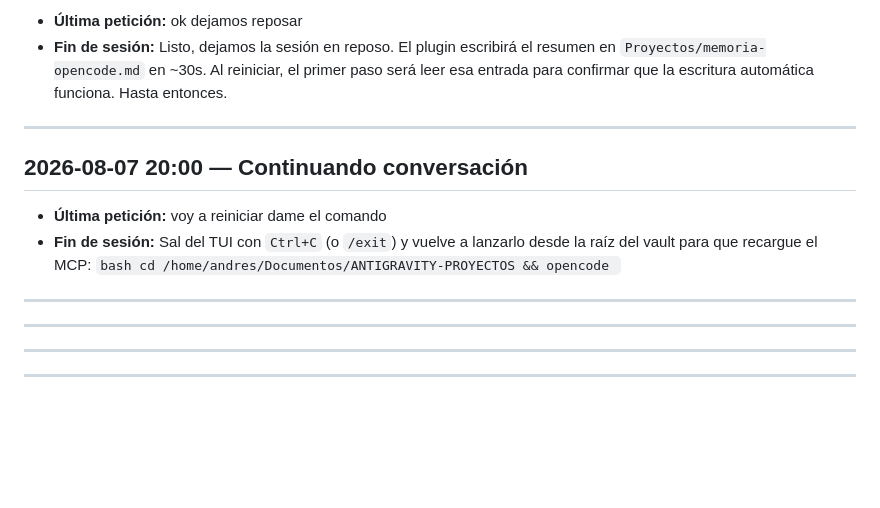
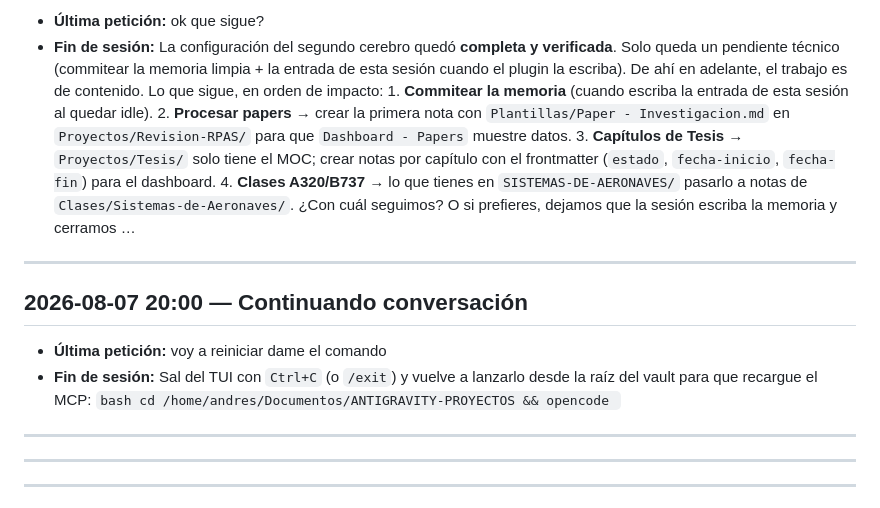
Before and after one commit to ahidalgo79/ANTIGRAVITY-PROYECTOS, a Markdown page: Proyectos/memoria-opencode.md, the part around one of its changes. Drawn GitHub-style; blank space fills up the shorter version.

Commit message:
chore: registrar sesiones y limpiar separadores de memoria

````diff
--- a/Proyectos/memoria-opencode.md
+++ b/Proyectos/memoria-opencode.md
@@ -10,6 +10,6 @@ Resumen de las últimas sesiones, inyectado automáticamente al inicio de cada s
 
-- **Última petición:** ok dejamos reposar
-- **Fin de sesión:** Listo, dejamos la sesión en reposo. El plugin escribirá el resumen en `Proyectos/memoria-opencode.md` en ~30s. Al reiniciar, el primer paso será leer esa entrada para confirmar que la escritura automática funciona. Hasta entonces.
+- **Última petición:** ok que sigue?
+- **Fin de sesión:** La configuración del segundo cerebro quedó **completa y verificada**. Solo queda un pendiente técnico (commitear la memoria limpia + la entrada de esta sesión cuando el plugin la escriba). De ahí en adelante, el trabajo es de contenido. Lo que sigue, en orden de impacto: 1. **Commitear la memoria** (cuando escriba la entrada de esta sesión al quedar idle). 2. **Procesar papers** → crear la primera nota con `Plantillas/Paper - Investigacion.md` en `Proyectos/Revision-RPAS/` para que `Dashboard - Papers` muestre datos. 3. **Capítulos de Tesis** → `Proyectos/Tesis/` solo tiene el MOC; crear notas por capítulo con el frontmatter (`estado`, `fecha-inicio`, `fecha-fin`) para el dashboard. 4. **Clases A320/B737** → lo que tienes en `SISTEMAS-DE-AERONAVES/` pasarlo a notas de `Clases/Sistemas-de-Aeronaves/`. ¿Con cuál seguimos? O si prefieres, dejamos que la sesión escriba la memoria y cerramos …
 
 <!-- session:ses_0222f45f4ffeTjmbDaQo68YJYC -->
 
@@ -21,8 +21,6 @@ Resumen de las últimas sesiones, inyectado automáticamente al inicio de cada s
 - **Fin de sesión:** Sal del TUI con `Ctrl+C` (o `/exit`) y vuelve a lanzarlo desde la raíz del vault para que recargue el MCP: ```bash cd /home/andres/Documentos/ANTIGRAVITY-PROYECTOS && opencode ```
 
 <!-- session:ses_0223f265effesltHA7jlQAcmSB -->
-
----
 
 ---
 
````
Also changed, not shown: other parts of Proyectos/memoria-opencode.md (+1 -19 lines).
